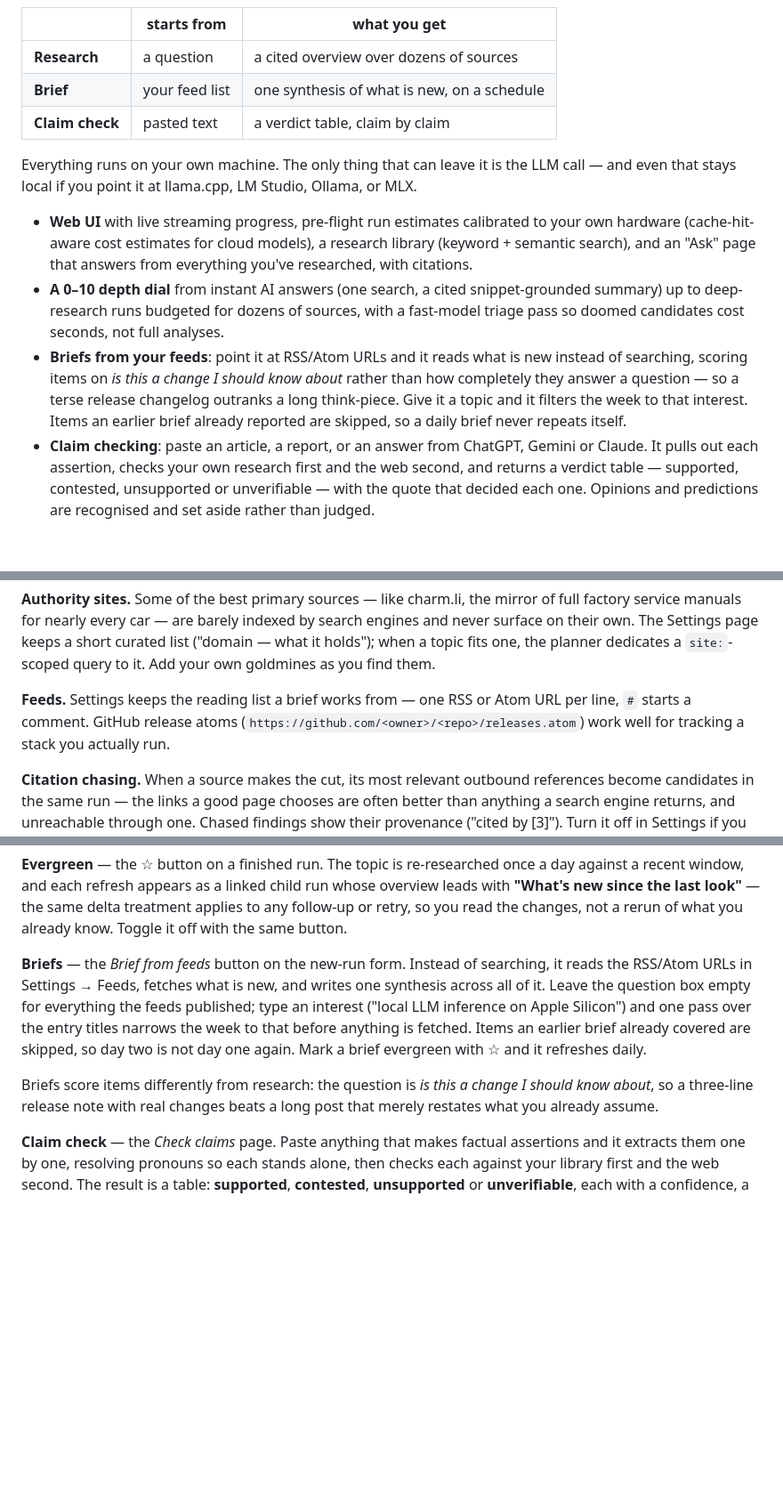
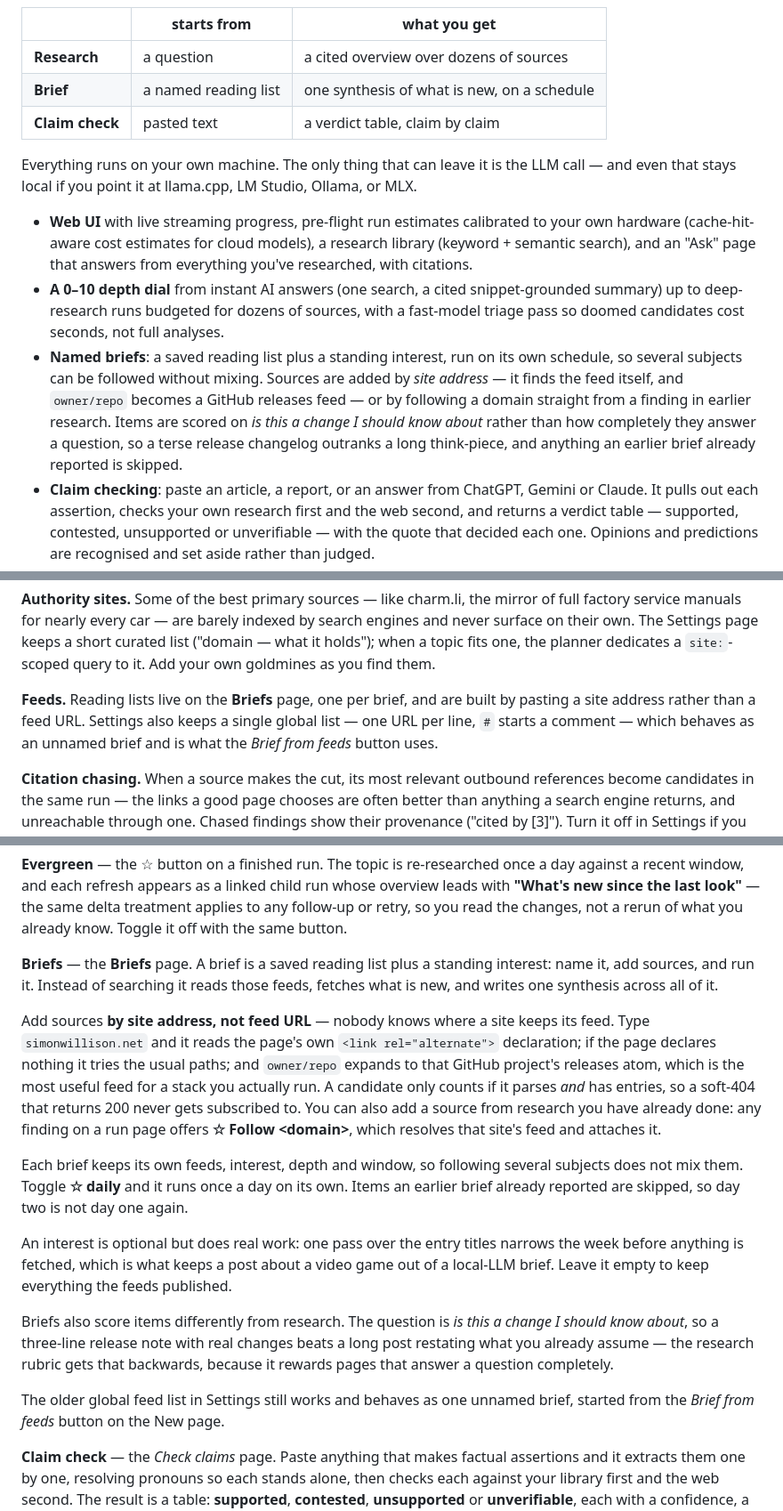
Before and after one commit to lukeswade/mkw, a Markdown page: README.md, 3 parts joined by grey strips. Shown at 89% size. GitHub-like rendering; blank space fills up the shorter version.

Commit message:
docs: README covers named briefs and feed discovery
The Briefs section still described one global feed list with the topic typed
per run. Rewritten around the saved object: its own feeds, interest, depth
and window, scheduled on its own.

Documents the part that actually removes the friction — sources are added by
site address, not feed URL, because nobody knows where a site keeps its feed.
Covers the declaration-then-conventional-paths fallback, owner/repo expanding
to a GitHub releases atom, the parses-AND-has-entries rule that rejects a
soft-404, and following a domain straight from a finding.

Also states that the old global list still works as an unnamed brief, so
anyone reading the previous instructions is not left wondering what happened
to their feeds.

```diff
--- a/README.md
+++ b/README.md
@@ -18,7 +18,7 @@ and export are shared:
 | | starts from | what you get |
 | --- | --- | --- |
 | **Research** | a question | a cited overview over dozens of sources |
-| **Brief** | your feed list | one synthesis of what is new, on a schedule |
+| **Brief** | a named reading list | one synthesis of what is new, on a schedule |
 | **Claim check** | pasted text | a verdict table, claim by claim |
 
 Everything runs on your own machine. The only thing that can leave it is the
@@ -33,12 +33,14 @@ Ollama, or MLX.
   snippet-grounded summary) up to deep-research runs budgeted for dozens of
   sources, with a fast-model triage pass so doomed candidates cost seconds,
   not full analyses.
-- **Briefs from your feeds**: point it at RSS/Atom URLs and it reads what is
-  new instead of searching, scoring items on *is this a change I should know
-  about* rather than how completely they answer a question — so a terse
-  release changelog outranks a long think-piece. Give it a topic and it
-  filters the week to that interest. Items an earlier brief already reported
-  are skipped, so a daily brief never repeats itself.
+- **Named briefs**: a saved reading list plus a standing interest, run on its
+  own schedule, so several subjects can be followed without mixing. Sources
+  are added by *site address* — it finds the feed itself, and `owner/repo`
+  becomes a GitHub releases feed — or by following a domain straight from a
+  finding in earlier research. Items are scored on *is this a change I should
+  know about* rather than how completely they answer a question, so a terse
+  release changelog outranks a long think-piece, and anything an earlier brief
+  already reported is skipped.
 - **Claim checking**: paste an article, a report, or an answer from ChatGPT,
   Gemini or Claude. It pulls out each assertion, checks your own research
   first and the web second, and returns a verdict table — supported,
@@ -239,10 +241,10 @@ keeps a short curated list ("domain — what it holds"); when a topic fits one,
 the planner dedicates a `site:`-scoped query to it. Add your own goldmines as
 you find them.
 
-**Feeds.** Settings keeps the reading list a brief works from — one RSS or
-Atom URL per line, `#` starts a comment. GitHub release atoms
-(`https://github.com/<owner>/<repo>/releases.atom`) work well for tracking a
-stack you actually run.
+**Feeds.** Reading lists live on the **Briefs** page, one per brief, and are
+built by pasting a site address rather than a feed URL. Settings also keeps a
+single global list — one URL per line, `#` starts a comment — which behaves as
+an unnamed brief and is what the *Brief from feeds* button uses.
 
 **Citation chasing.** When a source makes the cut, its most relevant outbound
 references become candidates in the same run — the links a good page chooses
@@ -287,18 +289,39 @@ run whose overview leads with **"What's new since the last look"** — the same
 delta treatment applies to any follow-up or retry, so you read the changes,
 not a rerun of what you already know. Toggle it off with the same button.
 
-**Briefs** — the *Brief from feeds* button on the new-run form. Instead of
-searching, it reads the RSS/Atom URLs in Settings → Feeds, fetches what is
-new, and writes one synthesis across all of it. Leave the question box empty
-for everything the feeds published; type an interest ("local LLM inference on
-Apple Silicon") and one pass over the entry titles narrows the week to that
-before anything is fetched. Items an earlier brief already covered are
-skipped, so day two is not day one again. Mark a brief evergreen with ☆ and
-it refreshes daily.
+**Briefs** — the **Briefs** page. A brief is a saved reading list plus a
+standing interest: name it, add sources, and run it. Instead of searching it
+reads those feeds, fetches what is new, and writes one synthesis across all
+of it.
 
-Briefs score items differently from research: the question is *is this a
+Add sources **by site address, not feed URL** — nobody knows where a site
+keeps its feed. Type `simonwillison.net` and it reads the page's own
+`<link rel="alternate">` declaration; if the page declares nothing it tries
+the usual paths; and `owner/repo` expands to that GitHub project's releases
+atom, which is the most useful feed for a stack you actually run. A candidate
+only counts if it parses *and* has entries, so a soft-404 that returns 200
+never gets subscribed to. You can also add a source from research you have
+already done: any finding on a run page offers **☆ Follow &lt;domain&gt;**,
+which resolves that site's feed and attaches it.
+
+Each brief keeps its own feeds, interest, depth and window, so following
+several subjects does not mix them. Toggle **☆ daily** and it runs once a day
+on its own. Items an earlier brief already reported are skipped, so day two is
+not day one again.
+
+An interest is optional but does real work: one pass over the entry titles
+narrows the week before anything is fetched, which is what keeps a post about
+a video game out of a local-LLM brief. Leave it empty to keep everything the
+feeds published.
+
+Briefs also score items differently from research. The question is *is this a
 change I should know about*, so a three-line release note with real changes
-beats a long post that merely restates what you already assume.
+beats a long post restating what you already assume — the research rubric
+gets that backwards, because it rewards pages that answer a question
+completely.
+
+The older global feed list in Settings still works and behaves as one unnamed
+brief, started from the *Brief from feeds* button on the New page.
 
 **Claim check** — the *Check claims* page. Paste anything that makes factual
 assertions and it extracts them one by one, resolving pronouns so each stands
```
